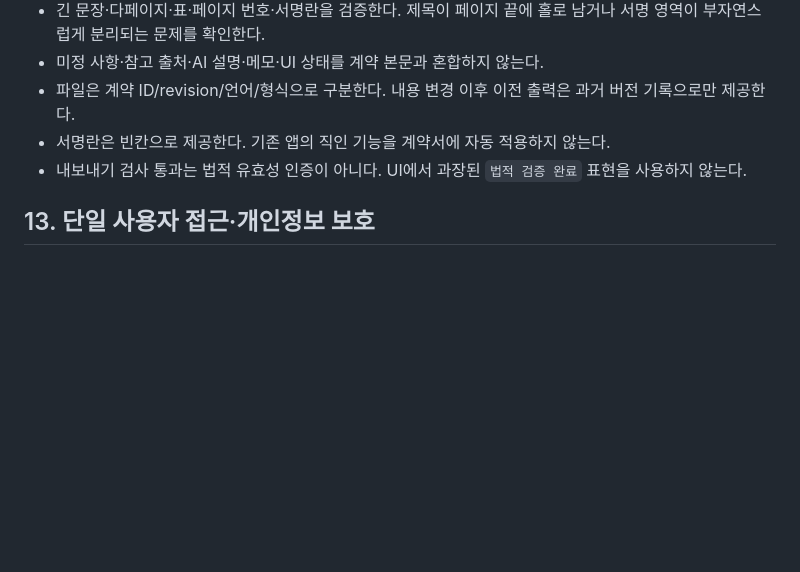
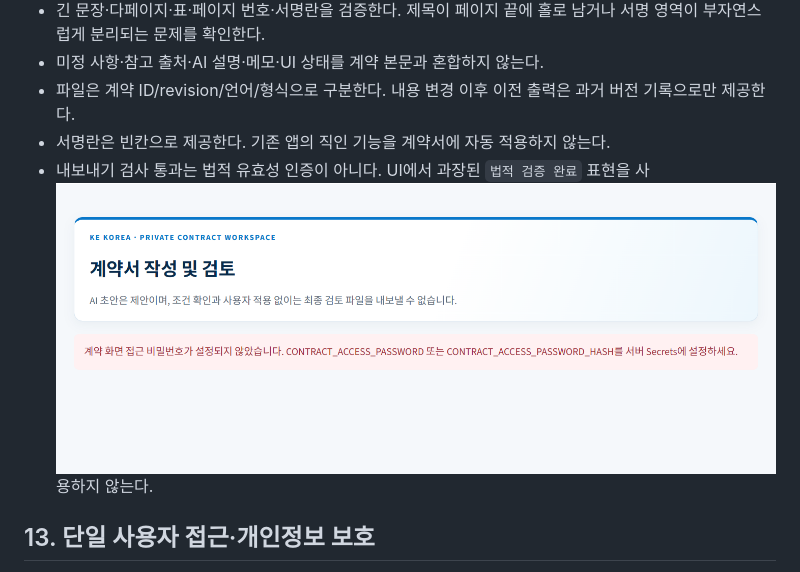
Before and after one commit to swihm1989-ship-it/KE_KOREA_CO_LTD, a Markdown page: README_KE_KOREA_CONTRACT_AUTOMATION.md, the part around the change. Rendered like a GitHub page; pictures changed too: image.png (added); blank space fills up the shorter version.

```diff
--- a/README_KE_KOREA_CONTRACT_AUTOMATION.md
+++ b/README_KE_KOREA_CONTRACT_AUTOMATION.md
@@ -413,7 +413,7 @@ export_contract(snapshot, output_dir, *, formats) -> list[ExportRecord]
 - 미정 사항·참고 출처·AI 설명·메모·UI 상태를 계약 본문과 혼합하지 않는다.
 - 파일은 계약 ID/revision/언어/형식으로 구분한다. 내용 변경 이후 이전 출력은 과거 버전 기록으로만 제공한다.
 - 서명란은 빈칸으로 제공한다. 기존 앱의 직인 기능을 계약서에 자동 적용하지 않는다.
-- 내보내기 검사 통과는 법적 유효성 인증이 아니다. UI에서 과장된 `법적 검증 완료` 표현을 사용하지 않는다.
+- 내보내기 검사 통과는 법적 유효성 인증이 아니다. UI에서 과장된 `법적 검증 완료` 표현을 사![alt text](image.png)용하지 않는다.
 
 ## 13. 단일 사용자 접근·개인정보 보호
 
```
Also changed, not shown: Quotation_KEKOREA/README_CONTRACTS.md (+2 -4 lines), Quotation_KEKOREA/Team/README.md (+1 -1 lines), 4 other files.
